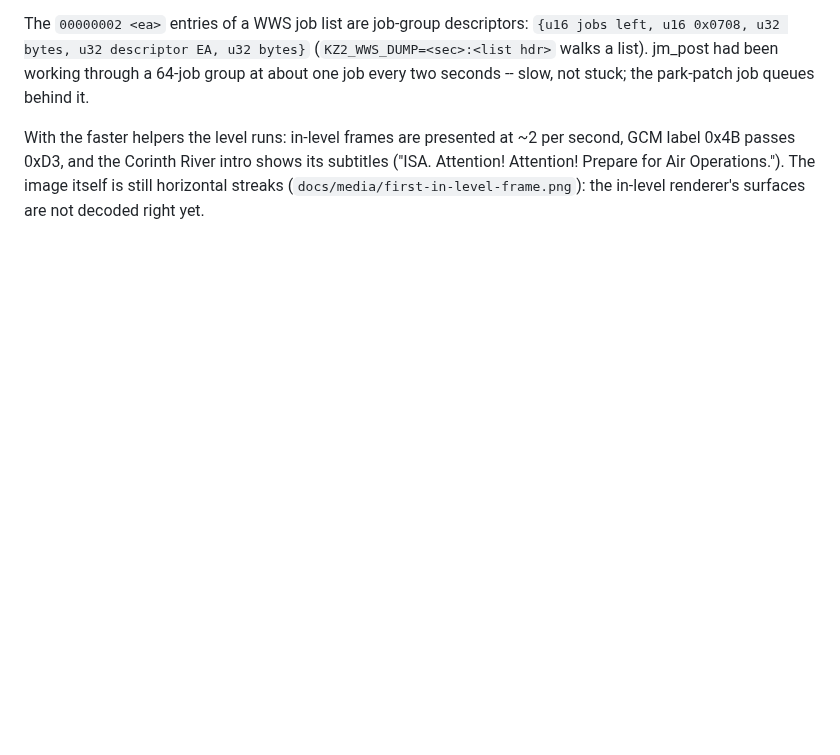
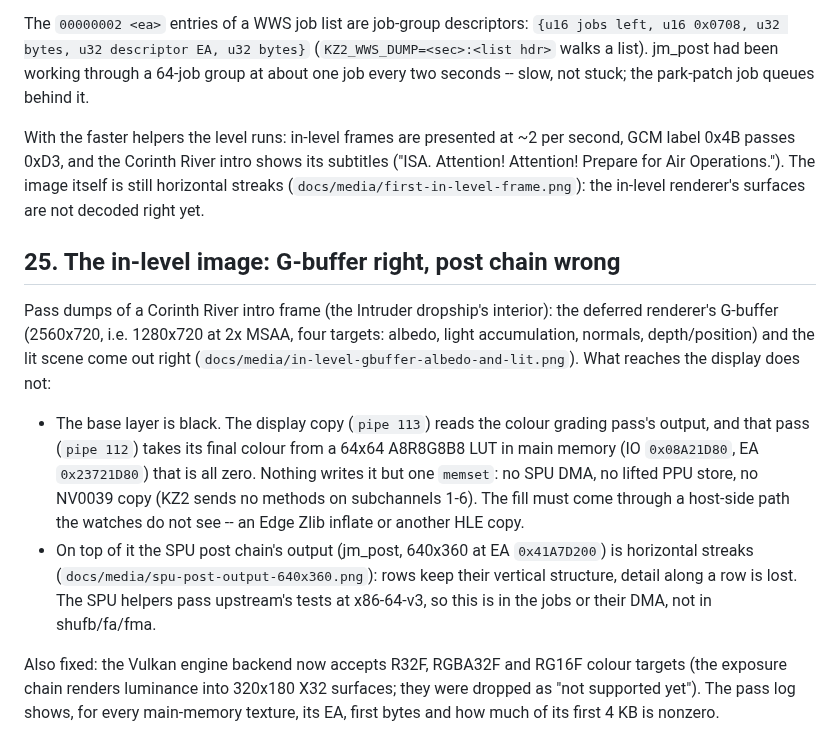
Before and after one commit to YYOzcan/tokisaki-port, a Markdown page: docs/PROGRESS.md, the part around the change. Rendered like a GitHub page; blank space fills up the shorter version.

Commit message:
In-level post chain: R32F/RGBA32F/RG16F render targets, main-memory texture contents in the pass log
The G-buffer and lit scene render right; the display is black because the
colour-grading LUT in main memory is all zero, and the SPU post output is
streaked. Documented in PROGRESS section 25.

Co-Authored-By: Claude Opus 5.5 <noreply@anthropic.com>

```diff
--- a/docs/PROGRESS.md
+++ b/docs/PROGRESS.md
@@ -475,3 +475,30 @@ With the faster helpers the level runs: in-level frames are presented at
 its subtitles ("ISA. Attention! Attention! Prepare for Air Operations.").
 The image itself is still horizontal streaks (`docs/media/first-in-level-frame.png`):
 the in-level renderer's surfaces are not decoded right yet.
+
+## 25. The in-level image: G-buffer right, post chain wrong
+
+Pass dumps of a Corinth River intro frame (the Intruder dropship's interior):
+the deferred renderer's G-buffer (2560x720, i.e. 1280x720 at 2x MSAA, four
+targets: albedo, light accumulation, normals, depth/position) and the lit
+scene come out right (`docs/media/in-level-gbuffer-albedo-and-lit.png`).
+What reaches the display does not:
+
+- The base layer is black. The display copy (`pipe 113`) reads the colour
+  grading pass's output, and that pass (`pipe 112`) takes its final colour
+  from a 64x64 A8R8G8B8 LUT in main memory (IO `0x08A21D80`, EA
+  `0x23721D80`) that is all zero. Nothing writes it but one `memset`: no SPU
+  DMA, no lifted PPU store, no NV0039 copy (KZ2 sends no methods on
+  subchannels 1-6). The fill must come through a host-side path the watches
+  do not see -- an Edge Zlib inflate or another HLE copy.
+- On top of it the SPU post chain's output (jm_post, 640x360 at EA
+  `0x41A7D200`) is horizontal streaks (`docs/media/spu-post-output-640x360.png`):
+  rows keep their vertical structure, detail along a row is lost. The SPU
+  helpers pass upstream's tests at x86-64-v3, so this is in the jobs or
+  their DMA, not in shufb/fa/fma.
+
+Also fixed: the Vulkan engine backend now accepts R32F, RGBA32F and RG16F
+colour targets (the exposure chain renders luminance into 320x180 X32
+surfaces; they were dropped as "not supported yet"). The pass log shows, for
+every main-memory texture, its EA, first bytes and how much of its first
+4 KB is nonzero.
```
Also changed, not shown: docs/media/in-level-gbuffer-albedo-and-lit.png (added), docs/media/spu-post-output-640x360.png (added), 1 other file.
